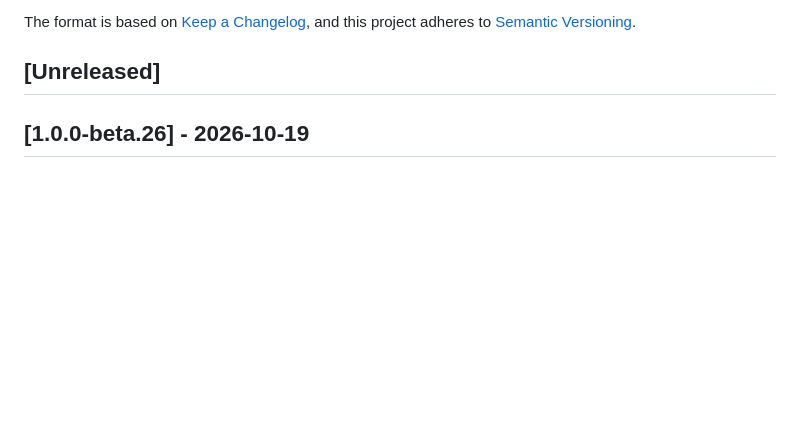
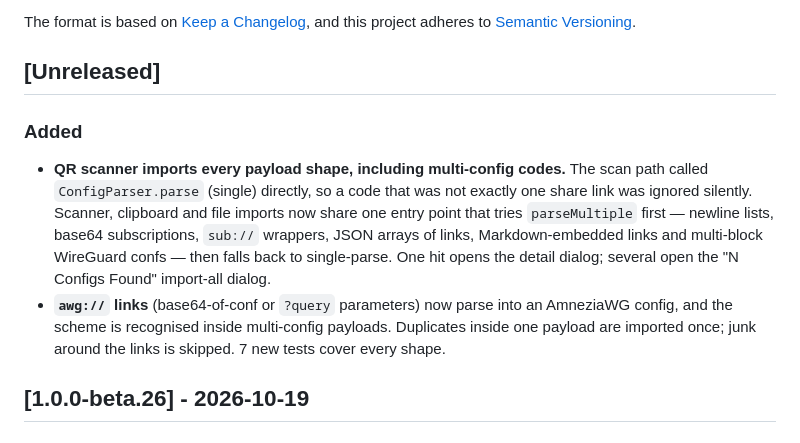
Before and after one commit to kiacoder/blackout-kit-mobile, a Markdown page: CHANGELOG.md, the part around the change. GitHub-like rendering; blank space fills up the shorter version.

Commit message:
docs(changelog): QR scanner multi-config support

```diff
--- a/CHANGELOG.md
+++ b/CHANGELOG.md
@@ -6,6 +6,19 @@ The format is based on [Keep a Changelog](https://keepachangelog.com/en/1.0.0/),
 and this project adheres to [Semantic Versioning](https://semver.org/spec/v2.0.0.html).
 
 ## [Unreleased]
+
+### Added
+- **QR scanner imports every payload shape, including multi-config codes.** The scan
+  path called `ConfigParser.parse` (single) directly, so a code that was not exactly
+  one share link was ignored silently. Scanner, clipboard and file imports now share
+  one entry point that tries `parseMultiple` first — newline lists, base64
+  subscriptions, `sub://` wrappers, JSON arrays of links, Markdown-embedded links and
+  multi-block WireGuard confs — then falls back to single-parse. One hit opens the
+  detail dialog; several open the "N Configs Found" import-all dialog.
+- **`awg://` links** (base64-of-conf or `?query` parameters) now parse into an
+  AmneziaWG config, and the scheme is recognised inside multi-config payloads.
+  Duplicates inside one payload are imported once; junk around the links is skipped.
+  7 new tests cover every shape.
 
 ## [1.0.0-beta.26] - 2026-10-19
 
```
